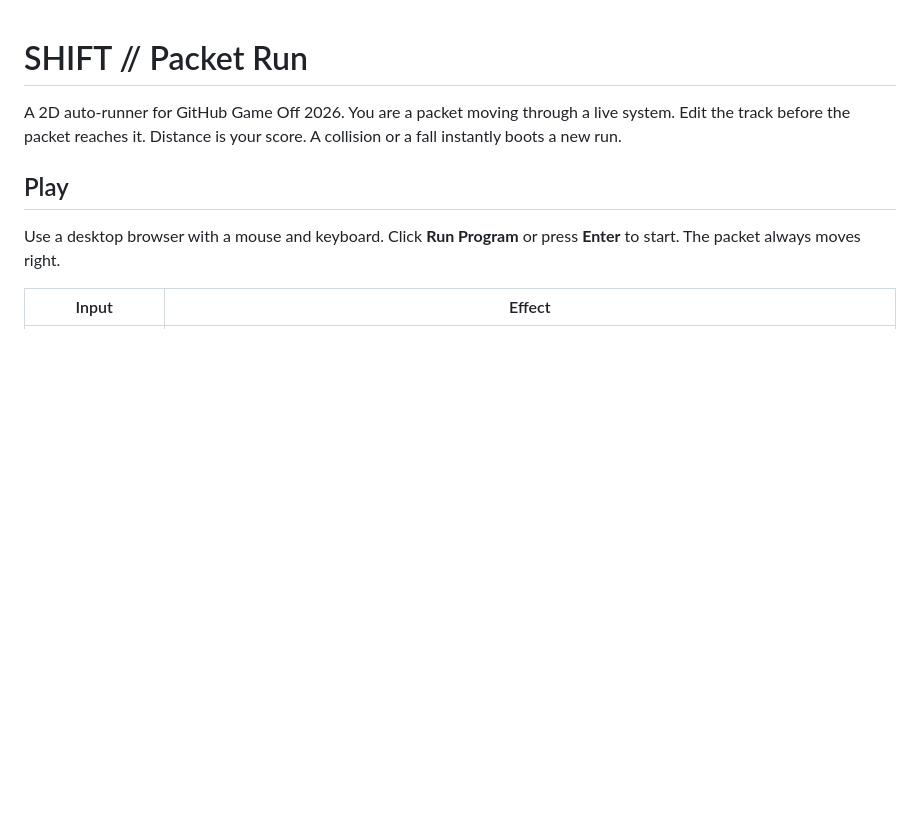
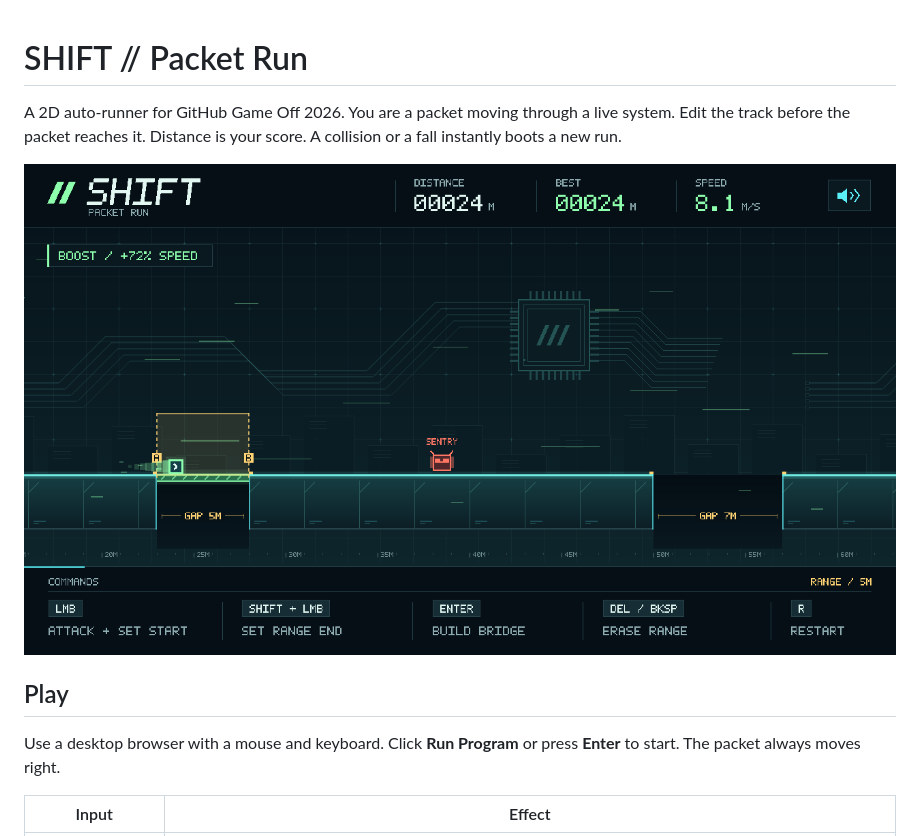
Before and after one commit to pupupurin3/shift-packet-run, a Markdown page: README.md, the part around the change. Drawn GitHub-style; pictures changed too: Media/packet-run.png (added); blank space fills up the shorter version.

```diff
--- a/README.md
+++ b/README.md
@@ -1,6 +1,8 @@
 # SHIFT // Packet Run
 
 A 2D auto-runner for GitHub Game Off 2026. You are a packet moving through a live system. Edit the track before the packet reaches it. Distance is your score. A collision or a fall instantly boots a new run.
+
+![The packet crossing an exact-fit five-metre bridge with a 72% speed boost.](Media/packet-run.png)
 
 ## Play
 
```
Also changed, not shown: 2 other files.
